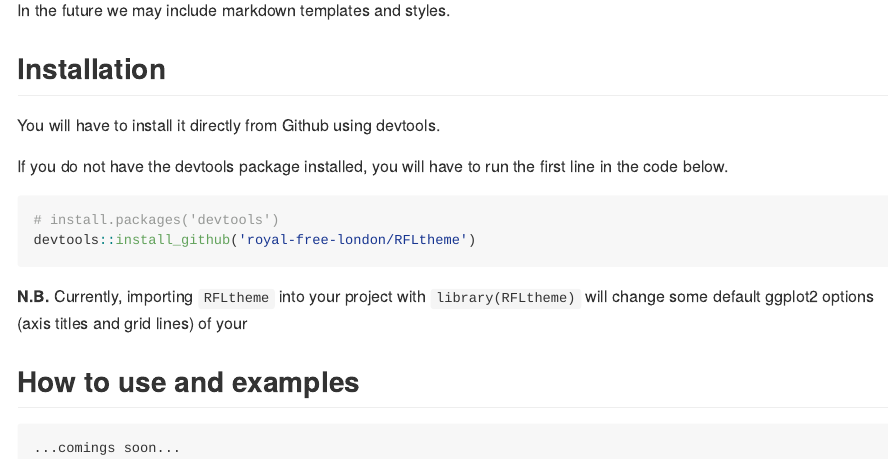
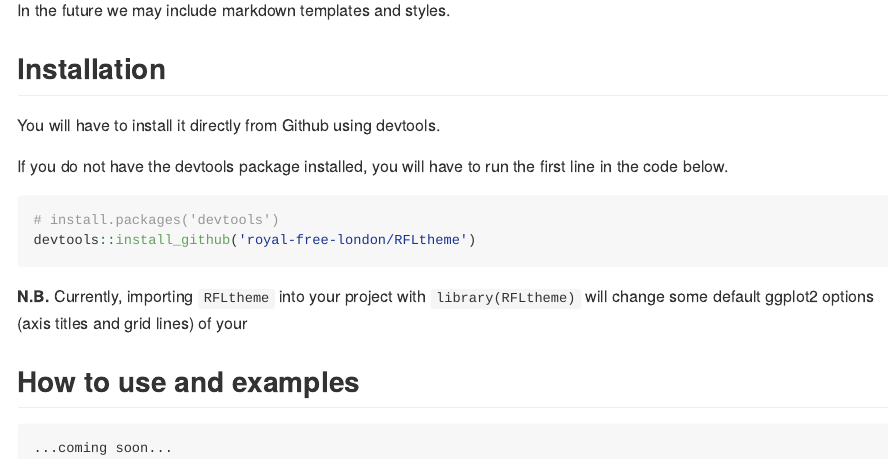
Before and after one commit to royal-free-london/RFLtheme, an R Markdown document (README.Rmd): the page in a window 1100 px wide, from 300 px down. Rendered offline with R 4.5, knitr and Pandoc, with nearby package versions.

Commit message:
spelling mistakes again!

````diff
--- a/README.Rmd
+++ b/README.Rmd
@@ -30,5 +30,5 @@ devtools::install_github('royal-free-london/RFLtheme')
 ## How to use and examples
 
 ```r
-...comings soon...
+...coming soon...
 ```
````
